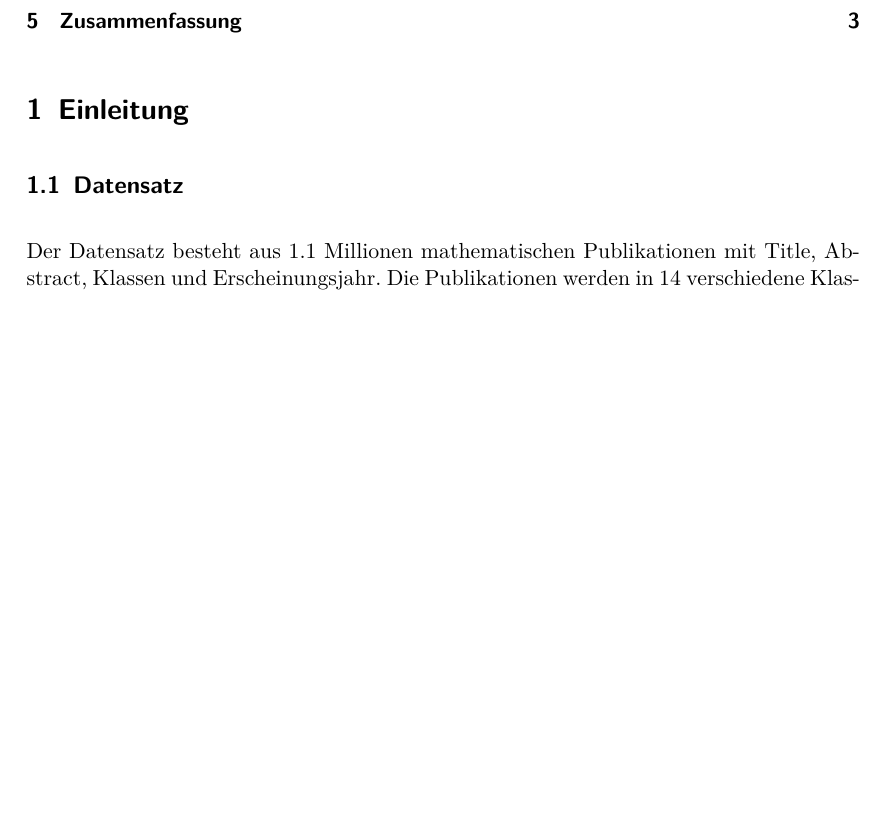
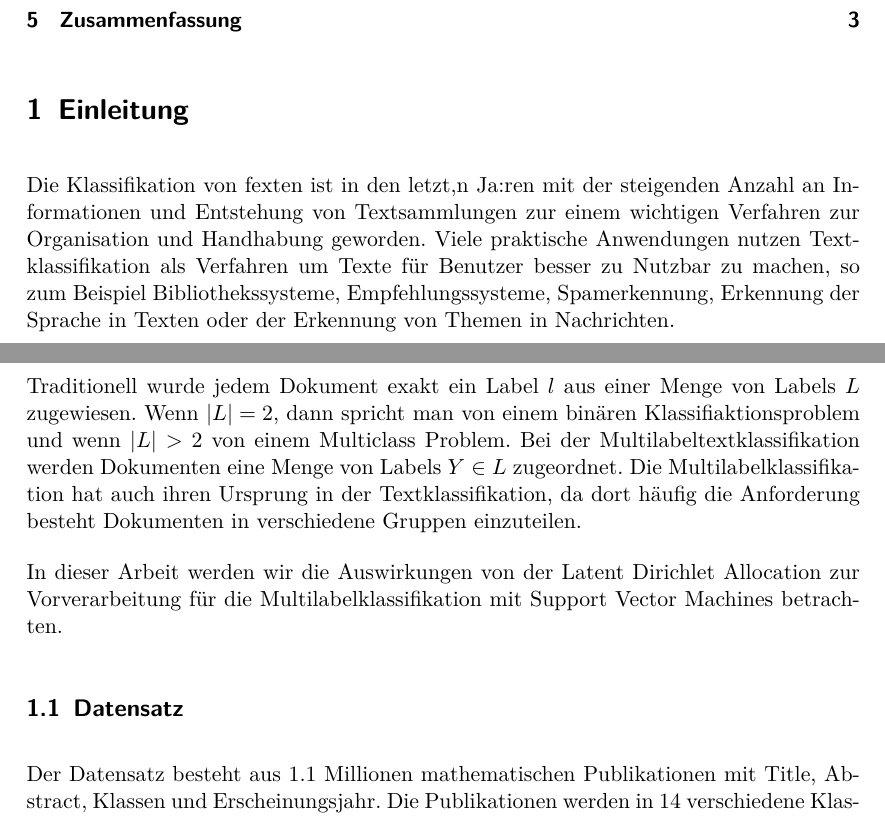
Before and after one commit to lusy/multilabel_classification, a LaTeX paper (paper/main.tex, which reads paper/intro.tex): part of page 1 of 3 before the commit and two parts of pages 1 and 2 of 4 after it, the two joined at a grey line, cut so that both start at the same text, the shorter picture padded with empty space. Compiled offline with pdfLaTeX.

Commit message:
update introduction

```diff
--- a/paper/intro.tex
+++ b/paper/intro.tex
@@ -1,4 +1,10 @@
 \section{Einleitung}
+
+Die Klassifikation von fexten ist in den letzt,n Ja:ren mit der steigenden Anzahl an Informationen und Entstehung von Textsammlungen zur einem wichtigen Verfahren zur Organisation und Handhabung geworden. Viele praktische Anwendungen nutzen Textklassifikation als Verfahren um Texte für Benutzer besser zu Nutzbar zu machen, so zum Beispiel Bibliothekssysteme, Empfehlungssysteme, Spamerkennung, Erkennung der Sprache in Texten oder der Erkennung von Themen in Nachrichten.
+
+Traditionell wurde jedem Dokument exakt ein Label $l$ aus einer Menge von Labels $L$ zugewiesen. Wenn $|L| = 2$, dann spricht man von einem binären Klassifiaktionsproblem und wenn $|L| > 2$ von einem Multiclass Problem. Bei der Multilabeltextklassifikation werden Dokumenten eine Menge von Labels $Y \in L$ zugeordnet. Die Multilabelklassifikation hat auch ihren Ursprung in der Textklassifikation, da dort häufig die Anforderung besteht Dokumenten in verschiedene Gruppen einzuteilen.
+
+In dieser Arbeit werden wir die Auswirkungen von der Latent Dirichlet Allocation zur Vorverarbeitung für die Multilabelklassifikation mit Support Vector Machines betrachten.
 
 \subsection{Datensatz}
 Der Datensatz besteht aus $1.1$ Millionen mathematischen Publikationen mit Title, Abstract, Klassen und Erscheinungsjahr. Die Publikationen werden in 14 verschiedene Klassen eingeteilt. Für $75.6 \%$ der Dokumente wurde nur eine Klasse vergeben, für $24.3 \%$ zwei Klassen und $0.1 \%$ mehr als zwei Klassen. Jedes Dokument wird mindestens einer Klasse zugeordnet.
```
Also changed, not shown: paper/intro.tex (2 more changed lines).
